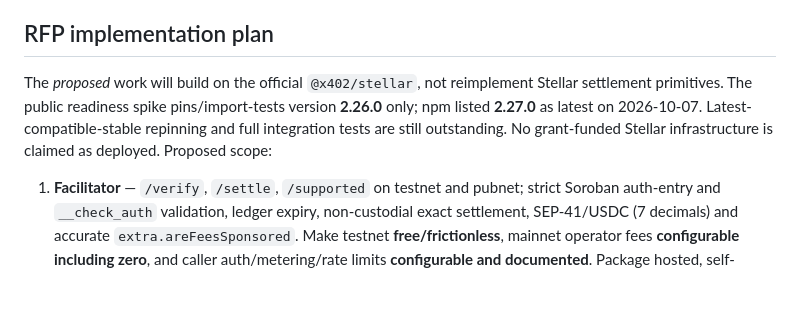
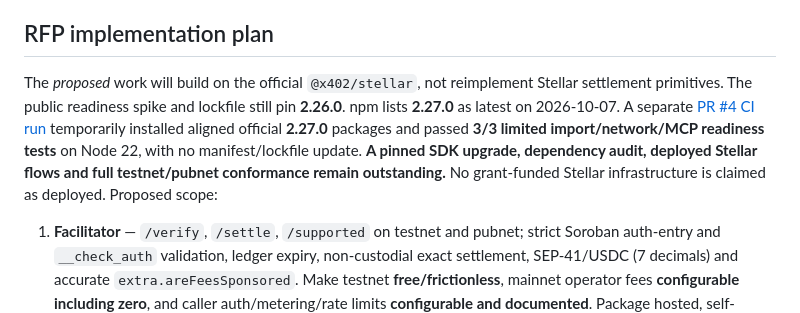
Before and after one commit to TheAliphant/proofrail, a Markdown page: grants/scf46-interest.md, the part around the change. GitHub-like rendering; blank space fills up the shorter version.

Commit message:
docs(scf46): add 2.27.0 CI result to interest evidence with explicit limitations

```diff
--- a/grants/scf46-interest.md
+++ b/grants/scf46-interest.md
@@ -17,7 +17,7 @@ Build a production-ready, permissively licensed Stellar x402 facilitator and nat
 ProofRail is already public and working: deterministic economic-work receipts, SHA-256 tamper detection, CLI verification, x402 exact-payment challenge validation, and EVM/Base ERC-20 settlement verification. Separately, the private autonomous labour runtime already operates against real machine-executable work providers and a live Base USDC/x402 receive route. The grant project would not expose the private commercial routing engine; it would build the open Stellar infrastructure requested by the RFP.
 
 ## RFP implementation plan
-The *proposed* work will build on the official `@x402/stellar`, not reimplement Stellar settlement primitives. The public readiness spike pins/import-tests version **2.26.0** only; npm listed **2.27.0** as latest on 2026-10-07. Latest-compatible-stable repinning and full integration tests are still outstanding. No grant-funded Stellar infrastructure is claimed as deployed. Proposed scope:
+The *proposed* work will build on the official `@x402/stellar`, not reimplement Stellar settlement primitives. The public readiness spike and lockfile still pin **2.26.0**. npm lists **2.27.0** as latest on 2026-10-07. A separate [PR #4 CI run](https://github.com/TheAliphant/proofrail/actions/runs/37692829203) temporarily installed aligned official **2.27.0** packages and passed **3/3 limited import/network/MCP readiness tests** on Node 22, with no manifest/lockfile update. **A pinned SDK upgrade, dependency audit, deployed Stellar flows and full testnet/pubnet conformance remain outstanding.** No grant-funded Stellar infrastructure is claimed as deployed. Proposed scope:
 
 1. **Facilitator** — `/verify`, `/settle`, `/supported` on testnet and pubnet; strict Soroban auth-entry and `__check_auth` validation, ledger expiry, non-custodial exact settlement, SEP-41/USDC (7 decimals) and accurate `extra.areFeesSponsored`. Make testnet **free/frictionless**, mainnet operator fees **configurable including zero**, and caller auth/metering/rate limits **configurable and documented**. Package hosted, self-hosted and in-resource-server **self-facilitation** paths.
 2. **Stellar Bazaar** — `/discovery/resources` with `type`, `payTo`, `network`, `extensions`, `limit`, `offset`; natural-language `/discovery/search` with cursors, `partialResults` and published ranking evaluation. Automatically schema-validate/index discovery payloads for HTTP and MCP, verify seller identity/route templates, soft-drop poisoning, report indexing outcome/reason in **`EXTENSION-RESPONSES`**. Provide low-boilerplate seller helpers, including **per-parameter descriptions**, and interoperable off-chain metadata.
```
